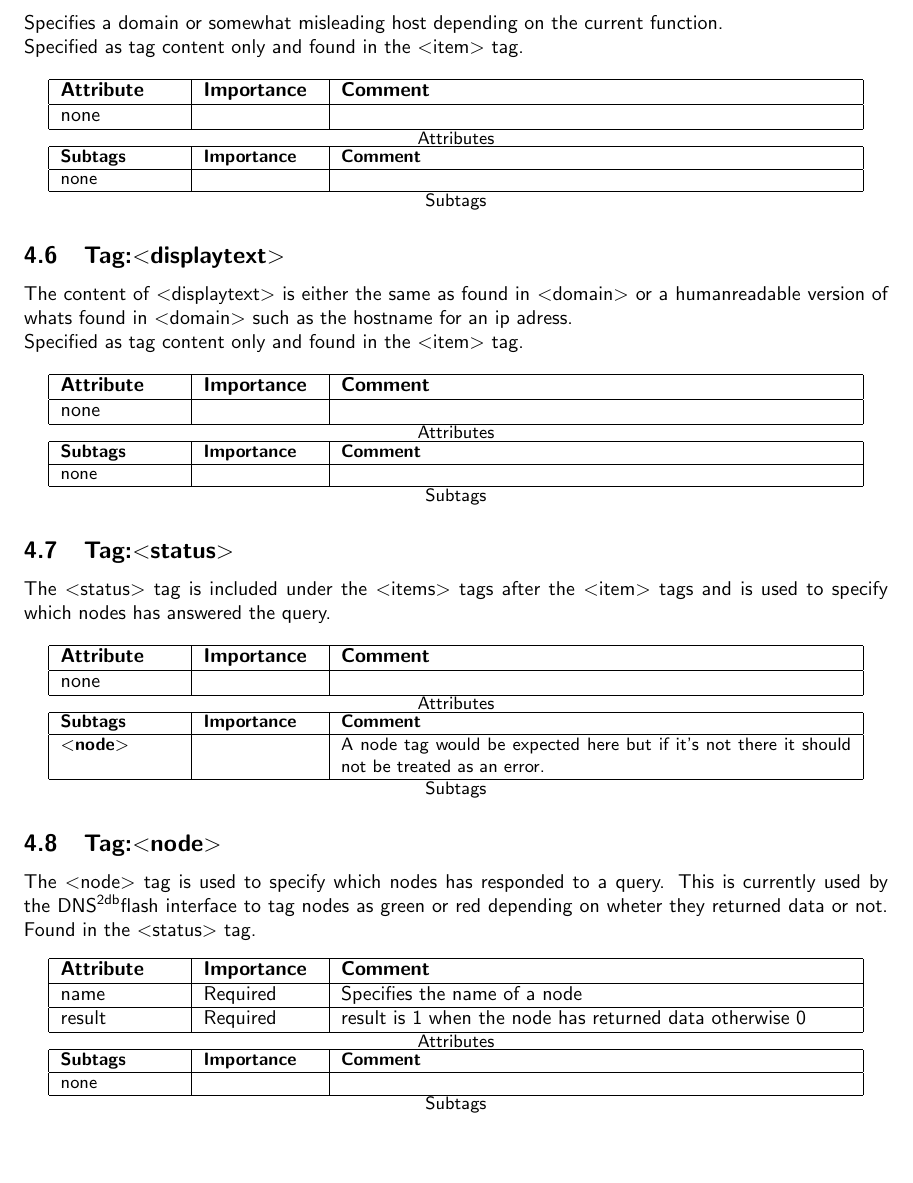
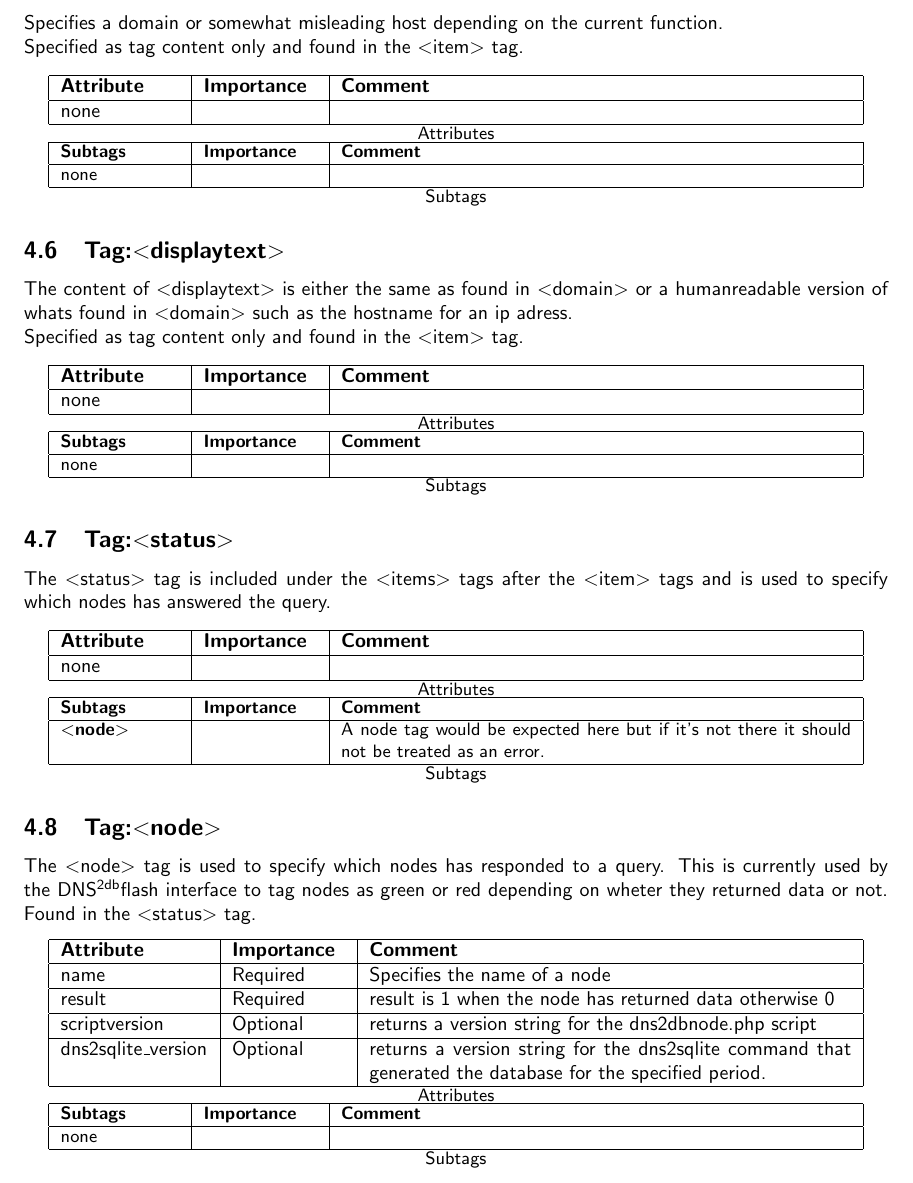
Before and after one commit to dotse/dns2db, a LaTeX document (docs/xmldoc.tex): part of page 12 of 13, cut so that both start at the same text. Compiled offline with pdfLaTeX.

Commit message:
added scriptversion and dns2sqlite version to the node tag

```diff
--- a/docs/xmldoc.tex
+++ b/docs/xmldoc.tex
@@ -752,7 +752,7 @@ Example output:
     or red depending on wheter they returned data or not.
     Found in the \xml{status} tag.
     \begin{center}
-        \begin{tabular}{ | p{2.1cm} | p{2cm} | p{9cm} |}
+        \begin{tabular}{ | p{2.6cm} | p{2.0cm} | p{8.5cm} |}
         \hline
         \textbf{Attribute} & \textbf{Importance} & \textbf{Comment}
         \\ \hline
@@ -767,6 +767,19 @@ Example output:
         Required
         &
         result is 1 when the node has returned data otherwise 0
+        \\ \hline
+        scriptversion
+        &
+        Optional
+        &
+        returns a version string for the dns2dbnode.php script
+        \\ \hline
+        dns2sqlite\_version
+        &
+        Optional
+        &
+        returns a version string for the dns2sqlite command that generated
+        the database for the specified period.
         \\ \hline
         \end{tabular}
 
```
Also changed, not shown: docs/xmldoc.pdf.
